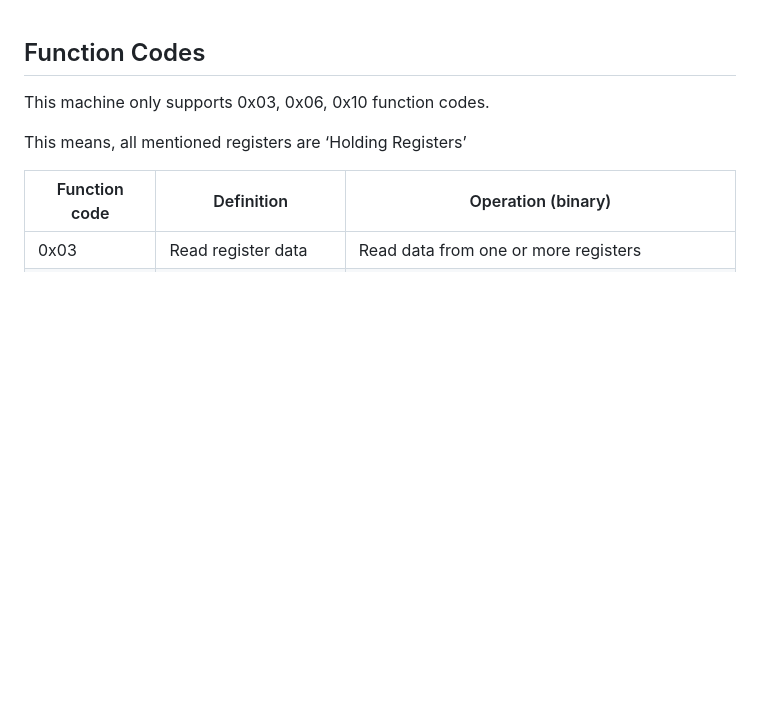
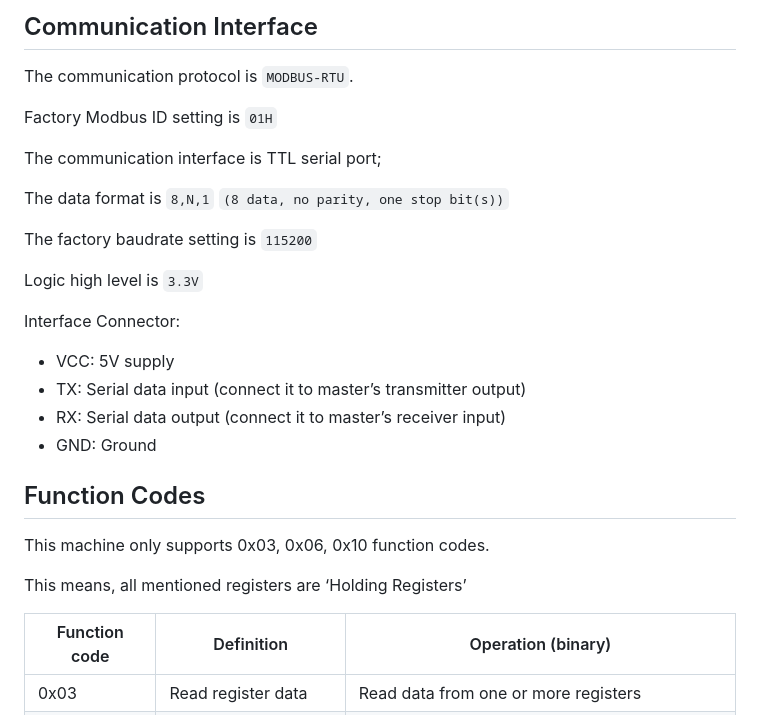
Before and after one commit to levshx/xy6020-esp8266-control, a Markdown page: src/INFO.md, the part around the change. GitHub-like rendering; blank space fills up the shorter version.

```diff
--- a/src/INFO.md
+++ b/src/INFO.md
@@ -1,3 +1,23 @@
+## Communication Interface
+
+The communication protocol is `MODBUS-RTU`.
+
+Factory Modbus ID setting is `01H`
+
+The communication interface is TTL serial port;
+
+The data format is `8,N,1` `(8 data, no parity, one stop bit(s))`
+
+The factory baudrate setting is `115200`
+
+Logic high level is `3.3V`
+
+Interface Connector:
+- VCC: 5V supply
+- TX: Serial data input (connect it to master’s transmitter output)
+- RX: Serial data output (connect it to master’s receiver input)
+- GND: Ground
+
 ## Function Codes
 
 This machine only supports 0x03, 0x06, 0x10 function codes.
```
